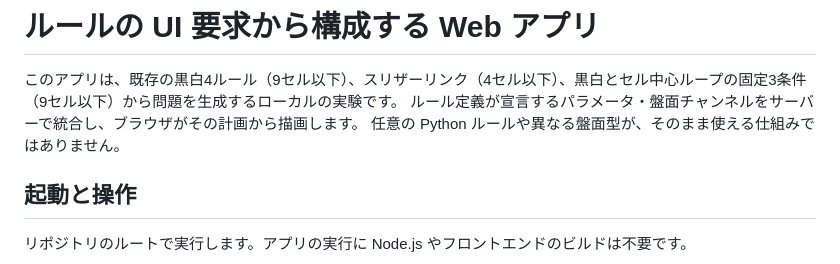
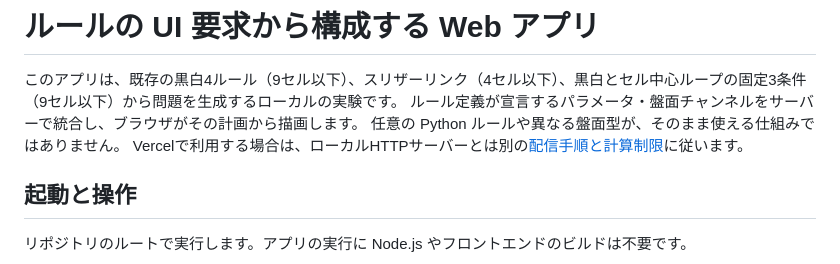
Before and after one commit to airtoxin/puzzle-box, a Markdown page: docs/web-app.md, the part around the change. Drawn GitHub-style.

```diff
--- a/docs/web-app.md
+++ b/docs/web-app.md
@@ -3,6 +3,7 @@
 このアプリは、既存の黒白4ルール（9セル以下）、スリザーリンク（4セル以下）、黒白とセル中心ループの固定3条件（9セル以下）から問題を生成するローカルの実験です。
 ルール定義が宣言するパラメータ・盤面チャンネルをサーバーで統合し、ブラウザがその計画から描画します。
 任意の Python ルールや異なる盤面型が、そのまま使える仕組みではありません。
+Vercelで利用する場合は、ローカルHTTPサーバーとは別の[配信手順と計算制限](deploy-vercel.md)に従います。
 
 ## 起動と操作
 
```
Also changed, not shown: README.md (+4 -1 lines), docs/deploy-vercel.md (added, +92 -0 lines).
